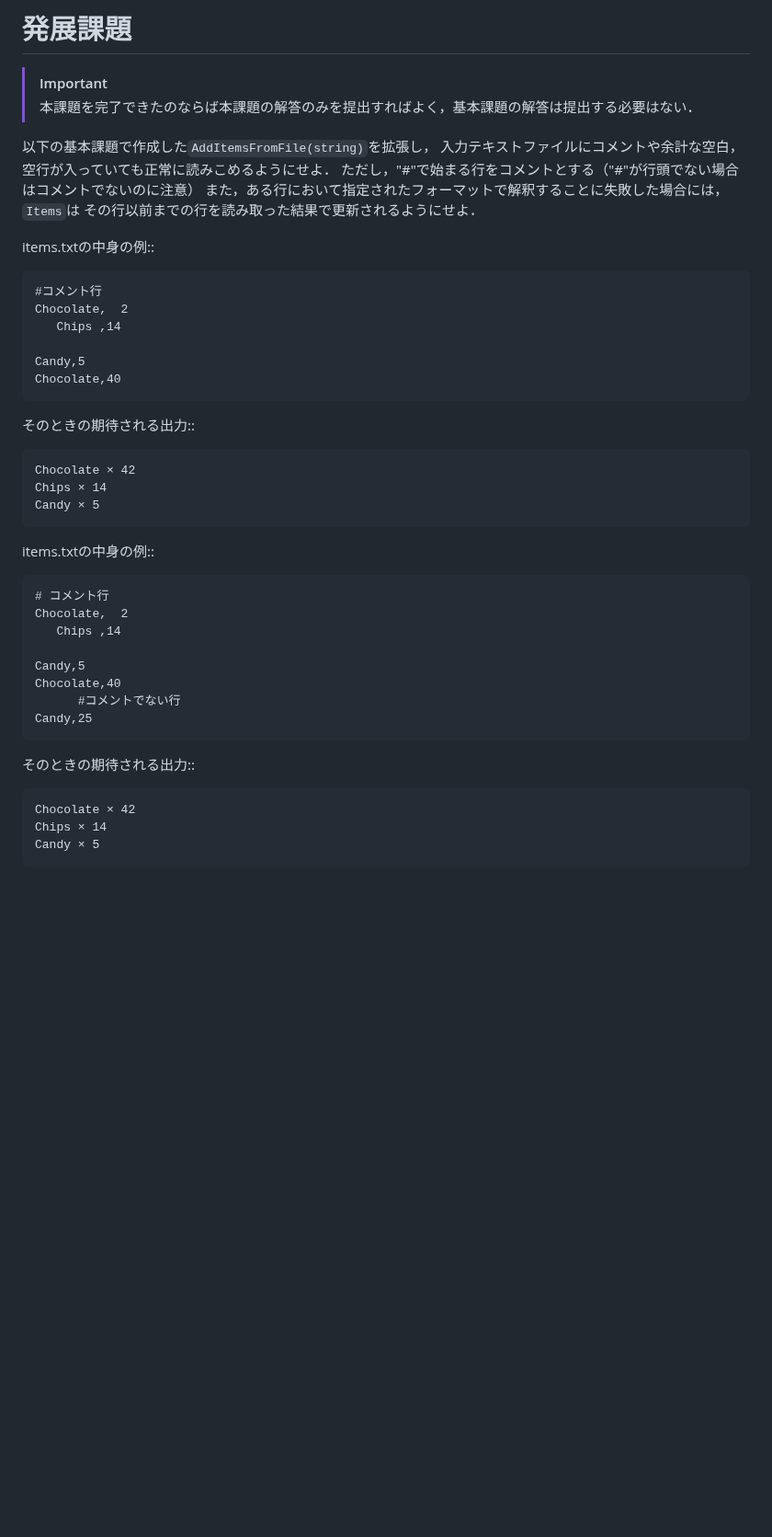
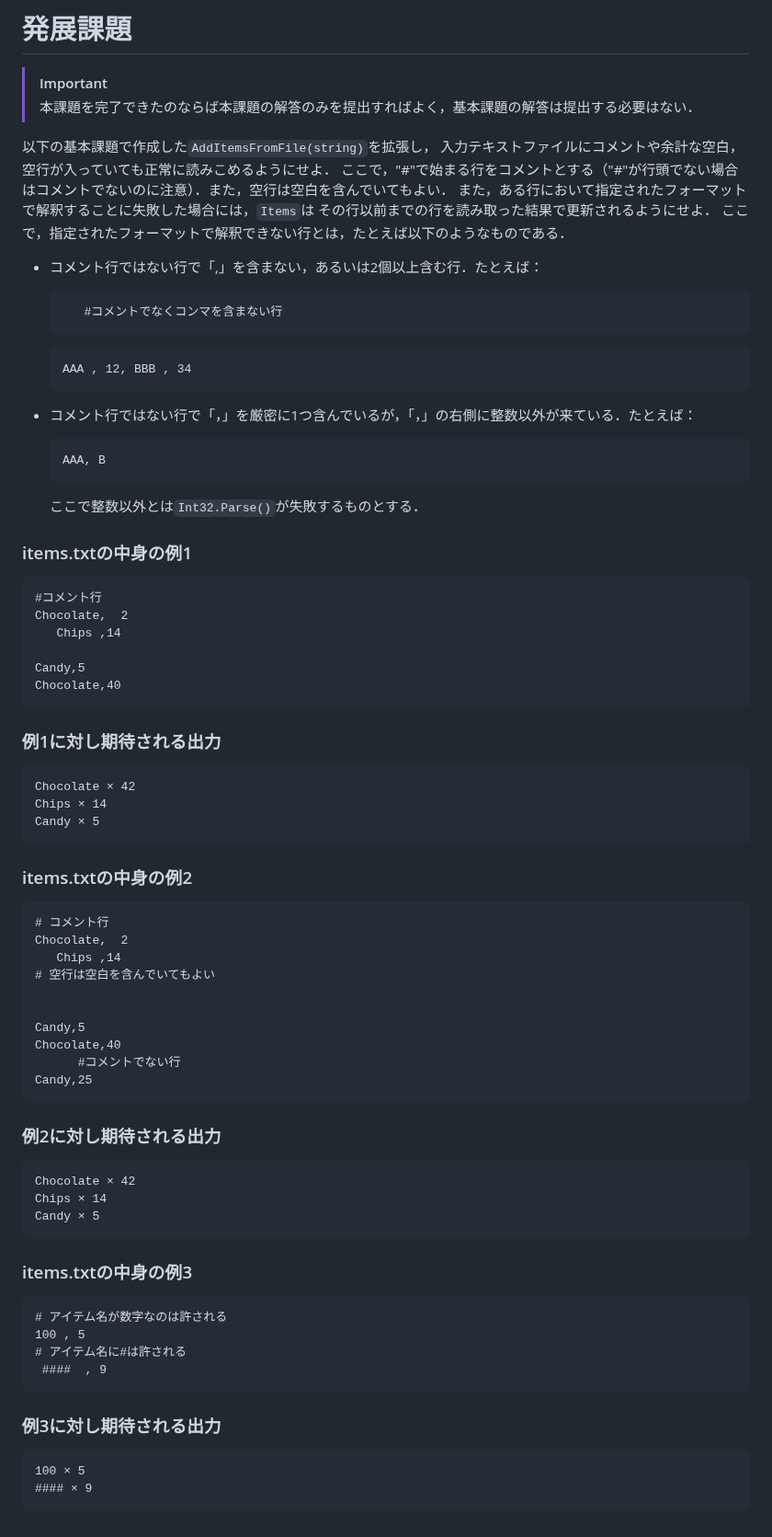
Before and after one commit to kztk-m/proenb-csharp-websrc, a Markdown page: websrc/pages/q4.md, the part around one of its changes. Shown at 92% size. Rendered like a GitHub page; blank space fills up the shorter version.

````diff
--- a/websrc/pages/q4.md
+++ b/websrc/pages/q4.md
@@ -217,11 +228,30 @@ Candy × 5
 
 以下の基本課題で作成した``AddItemsFromFile(string)``を拡張し，
 入力テキストファイルにコメントや余計な空白，空行が入っていても正常に読みこめるようにせよ．
-ただし，"#"で始まる行をコメントとする（"#"が行頭でない場合はコメントでないのに注意）
+ここで，"#"で始まる行をコメントとする（"#"が行頭でない場合はコメントでないのに注意）．また，空行は空白を含んでいてもよい．
 また，ある行において指定されたフォーマットで解釈することに失敗した場合には，``Items``は
 その行以前までの行を読み取った結果で更新されるようにせよ．
+ここで，指定されたフォーマットで解釈できない行とは，たとえば以下のようなものである．
 
-items.txtの中身の例::
+* コメント行ではない行で「,」を含まない，あるいは2個以上含む行．たとえば：
+
+  ```text
+     #コメントでなくコンマを含まない行
+  ```
+
+  ```text
+  AAA , 12, BBB , 34
+  ```
+
+* コメント行ではない行で「，」を厳密に1つ含んでいるが，「，」の右側に整数以外が来ている．たとえば：
+
+  ```text
+  AAA, B
+  ```
+
+  ここで整数以外とは`Int32.Parse()`が失敗するものとする．
+
+### items.txtの中身の例1
 
 ```text
 #コメント行
@@ -232,7 +262,7 @@ Candy,5
 Chocolate,40
 ```
 
-そのときの期待される出力::
+### 例1に対し期待される出力
 
 ```text
 Chocolate × 42
@@ -240,12 +270,14 @@ Chips × 14
 Candy × 5
 ```
 
-items.txtの中身の例::
+### items.txtの中身の例2
 
 ```text
 # コメント行
 Chocolate,  2
    Chips ,14
+# 空行は空白を含んでいてもよい
+
 
 Candy,5
 Chocolate,40
@@ -253,10 +285,26 @@ Chocolate,40
 Candy,25
 ```
 
-そのときの期待される出力::
+### 例2に対し期待される出力
 
 ```text
 Chocolate × 42
 Chips × 14
 Candy × 5
 ```
+
+### items.txtの中身の例3
+
+```text
+# アイテム名が数字なのは許される
+100 , 5
+# アイテム名に#は許される
+ ####  , 9
+```
+
+### 例3に対し期待される出力
+
+```text
+100 × 5
+#### × 9
+```
````
Also changed, not shown: other parts of websrc/pages/q4.md (+30 -19 lines).
